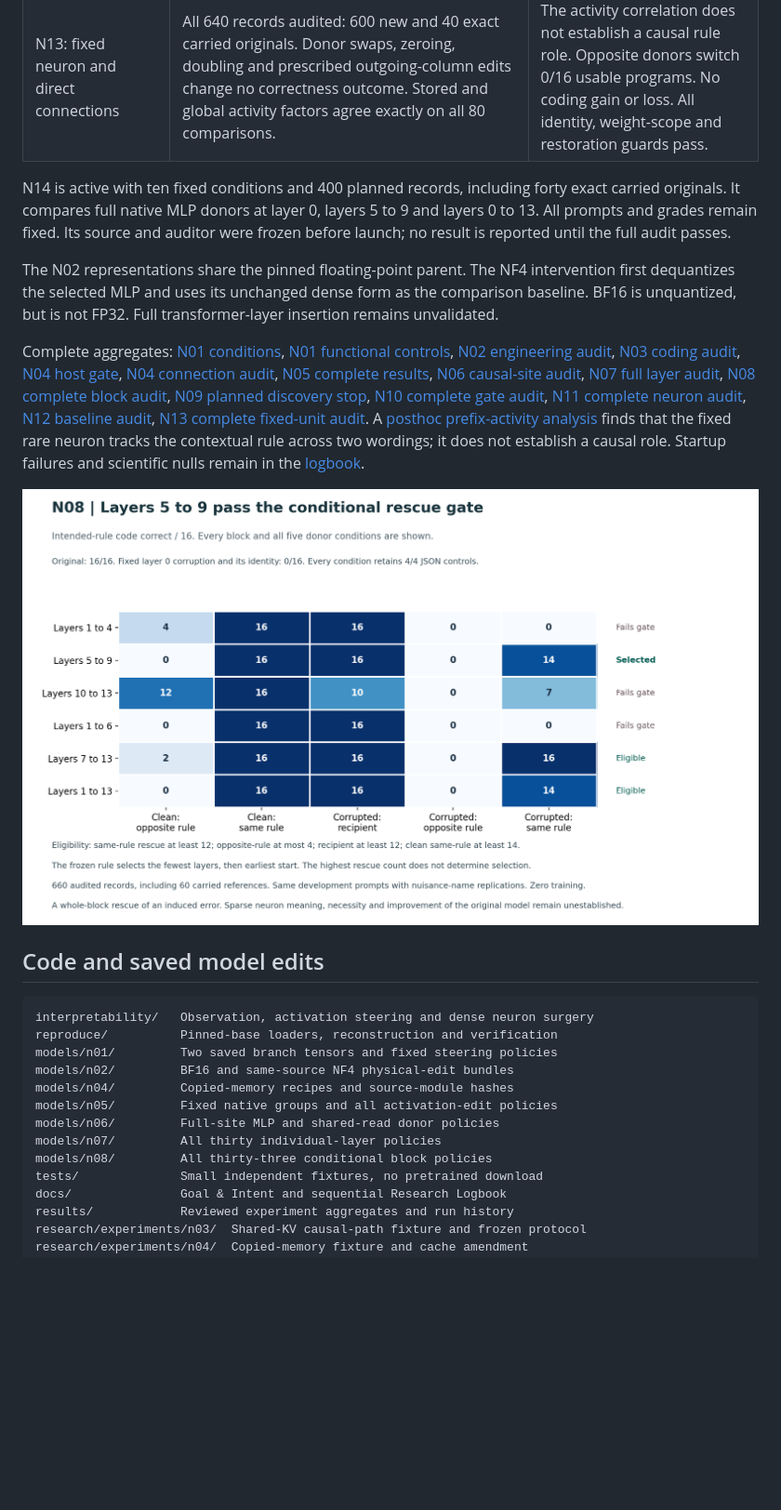
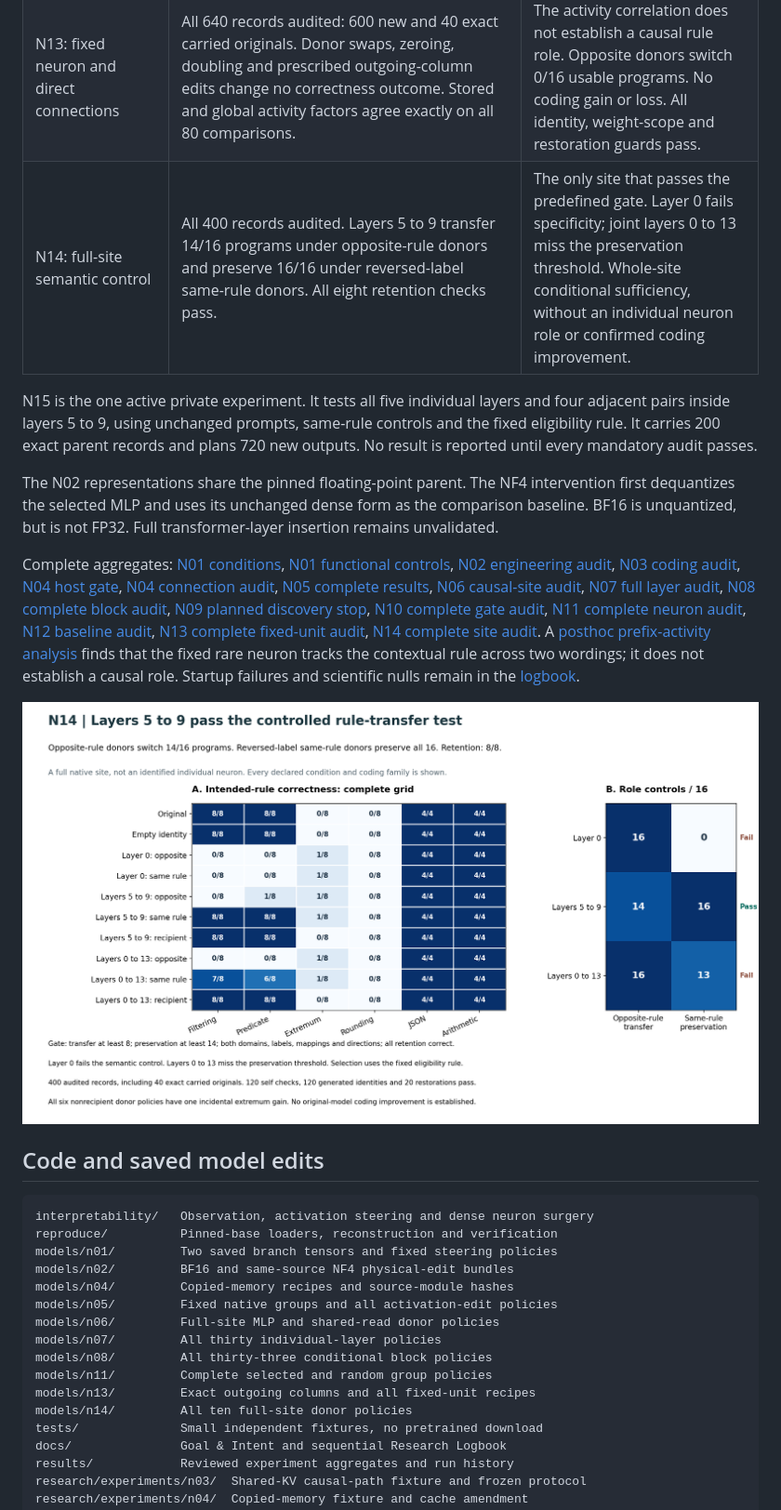
Before and after one commit to yatin-superintelligence/gemma-neuron-engineering, a Markdown page: README.md, the part around the change printed below. Shown: that part at 93% size. GitHub-like rendering; pictures changed too: docs/figures/n14_summary.png (added); blank space fills up the shorter version.

Commit message:
Report controlled full-site rule transfer and freeze layer decomposition

```diff
--- a/README.md
+++ b/README.md
@@ -38,14 +38,15 @@ There are no optimizer updates, fine-tuning, fitted steering vectors or training
 | N11: controlled native-neuron necessity and rescue | All 1,152 records audited, including 140 carried originals. The selected 256-neuron group rescues two induced errors and causes four losses when cut from full rescue. Both random groups show zero for both measures. All 48 individual conditions match controls. | The predefined rescue threshold and coverage fail. All 40 main conditions retain 4/4 JSON and 4/4 arithmetic. No original-model coding gain or individual semantic role. |
 | N12: rare-neuron baseline check | All 40 originals audited: filtering and predicates 8/8 each; extremum and rounding 0/8 each; retention 8/8. | The planned baseline gate stopped before any neuron or weight edit. Original strict grades remain unchanged. |
 | N13: fixed neuron and direct connections | All 640 records audited: 600 new and 40 exact carried originals. Donor swaps, zeroing, doubling and prescribed outgoing-column edits change no correctness outcome. Stored and global activity factors agree exactly on all 80 comparisons. | The activity correlation does not establish a causal rule role. Opposite donors switch 0/16 usable programs. No coding gain or loss. All identity, weight-scope and restoration guards pass. |
+| N14: full-site semantic control | All 400 records audited. Layers 5 to 9 transfer 14/16 programs under opposite-rule donors and preserve 16/16 under reversed-label same-rule donors. All eight retention checks pass. | The only site that passes the predefined gate. Layer 0 fails specificity; joint layers 0 to 13 miss the preservation threshold. Whole-site conditional sufficiency, without an individual neuron role or confirmed coding improvement. |
 
-N14 is active with ten fixed conditions and 400 planned records, including forty exact carried originals. It compares full native MLP donors at layer 0, layers 5 to 9 and layers 0 to 13. All prompts and grades remain fixed. Its source and auditor were frozen before launch; no result is reported until the full audit passes.
+N15 is the one active private experiment. It tests all five individual layers and four adjacent pairs inside layers 5 to 9, using unchanged prompts, same-rule controls and the fixed eligibility rule. It carries 200 exact parent records and plans 720 new outputs. No result is reported until every mandatory audit passes.
 
 The N02 representations share the pinned floating-point parent. The NF4 intervention first dequantizes the selected MLP and uses its unchanged dense form as the comparison baseline. BF16 is unquantized, but is not FP32. Full transformer-layer insertion remains unvalidated.
 
-Complete aggregates: [N01 conditions](results/n01_development_summary.json), [N01 functional controls](results/n01_function_controls.json), [N02 engineering audit](results/n02_engineering_summary.json), [N03 coding audit](results/n03_coding_summary.json), [N04 host gate](results/n04_host_gate.json), [N04 connection audit](results/n04_connection_summary.json), [N05 complete results](results/n05_anchor_summary.json), [N06 causal-site audit](results/n06_site_summary.json), [N07 full layer audit](results/n07_layer_summary.json), [N08 complete block audit](results/n08_block_summary.json), [N09 planned discovery stop](results/n09_discovery_summary.json), [N10 complete gate audit](results/n10_gate_summary.json), [N11 complete neuron audit](results/n11_neuron_summary.json), [N12 baseline audit](results/n12_baseline_summary.json), [N13 complete fixed-unit audit](results/n13_fixed_unit_summary.json). A [posthoc prefix-activity analysis](results/n12_prefix_contrasts.json) finds that the fixed rare neuron tracks the contextual rule across two wordings; it does not establish a causal role. Startup failures and scientific nulls remain in the [logbook](docs/RESEARCH_LOG.html).
+Complete aggregates: [N01 conditions](results/n01_development_summary.json), [N01 functional controls](results/n01_function_controls.json), [N02 engineering audit](results/n02_engineering_summary.json), [N03 coding audit](results/n03_coding_summary.json), [N04 host gate](results/n04_host_gate.json), [N04 connection audit](results/n04_connection_summary.json), [N05 complete results](results/n05_anchor_summary.json), [N06 causal-site audit](results/n06_site_summary.json), [N07 full layer audit](results/n07_layer_summary.json), [N08 complete block audit](results/n08_block_summary.json), [N09 planned discovery stop](results/n09_discovery_summary.json), [N10 complete gate audit](results/n10_gate_summary.json), [N11 complete neuron audit](results/n11_neuron_summary.json), [N12 baseline audit](results/n12_baseline_summary.json), [N13 complete fixed-unit audit](results/n13_fixed_unit_summary.json), [N14 complete site audit](results/n14_site_summary.json). A [posthoc prefix-activity analysis](results/n12_prefix_contrasts.json) finds that the fixed rare neuron tracks the contextual rule across two wordings; it does not establish a causal role. Startup failures and scientific nulls remain in the [logbook](docs/RESEARCH_LOG.html).
 
-![N08: all fixed blocks and donor controls](docs/figures/n08_summary.png)
+![N14: all full-site conditions and semantic controls](docs/figures/n14_summary.png)
 
 ## Code and saved model edits
 
@@ -59,6 +60,9 @@ models/n05/         Fixed native groups and all activation-edit policies
 models/n06/         Full-site MLP and shared-read donor policies
 models/n07/         All thirty individual-layer policies
 models/n08/         All thirty-three conditional block policies
+models/n11/         Complete selected and random group policies
+models/n13/         Exact outgoing columns and all fixed-unit recipes
+models/n14/         All ten full-site donor policies
 tests/              Small independent fixtures, no pretrained download
 docs/               Goal & Intent and sequential Research Logbook
 results/            Reviewed experiment aggregates and run history
```
Also changed, not shown: other parts of README.md (+1 -1 lines), 12 other files.
